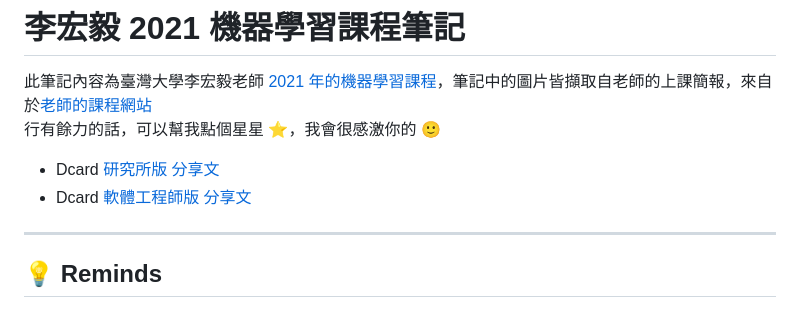
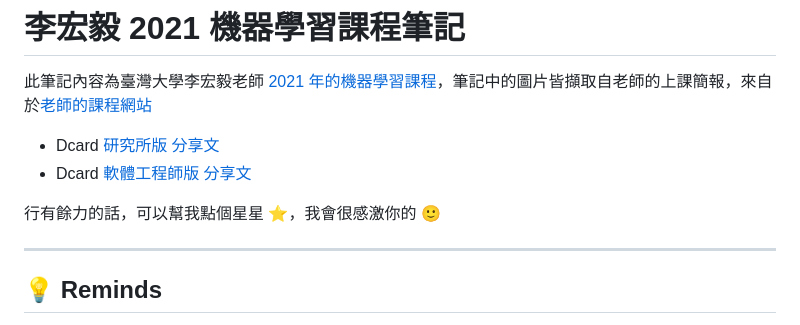
Before and after one commit to chsiang426/ML-2021-notes, a Markdown page: README.md, the part around the change. Rendered like a GitHub page.

```diff
--- a/README.md
+++ b/README.md
@@ -1,10 +1,11 @@
 # 李宏毅 2021 機器學習課程筆記
 
 此筆記內容為臺灣大學李宏毅老師 [2021 年的機器學習課程](https://www.youtube.com/playlist?list=PLJV_el3uVTsMhtt7_Y6sgTHGHp1Vb2P2J)，筆記中的圖片皆擷取自老師的上課簡報，來自於[老師的課程網站](https://speech.ee.ntu.edu.tw/~hylee/ml/2021-spring.php)
-行有餘力的話，可以幫我點個星星 ⭐，我會很感激你的 🙂
 
 * Dcard [研究所版 分享文](https://www.dcard.tw/f/graduate_school/p/241639442)
 * Dcard [軟體工程師版 分享文](https://www.dcard.tw/f/softwareengineer/p/241639712)
+
+行有餘力的話，可以幫我點個星星 ⭐，我會很感激你的 🙂
 
 ---
 
```
